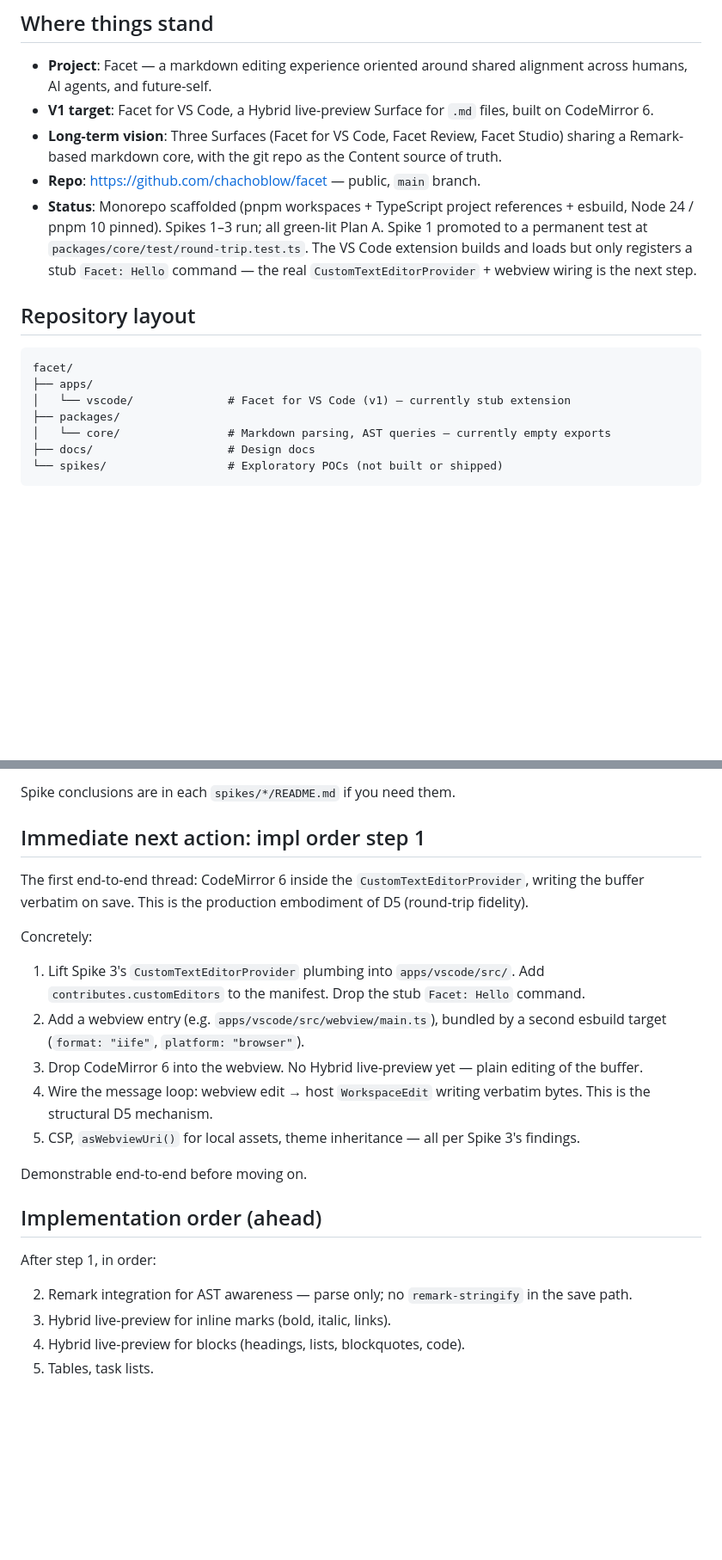
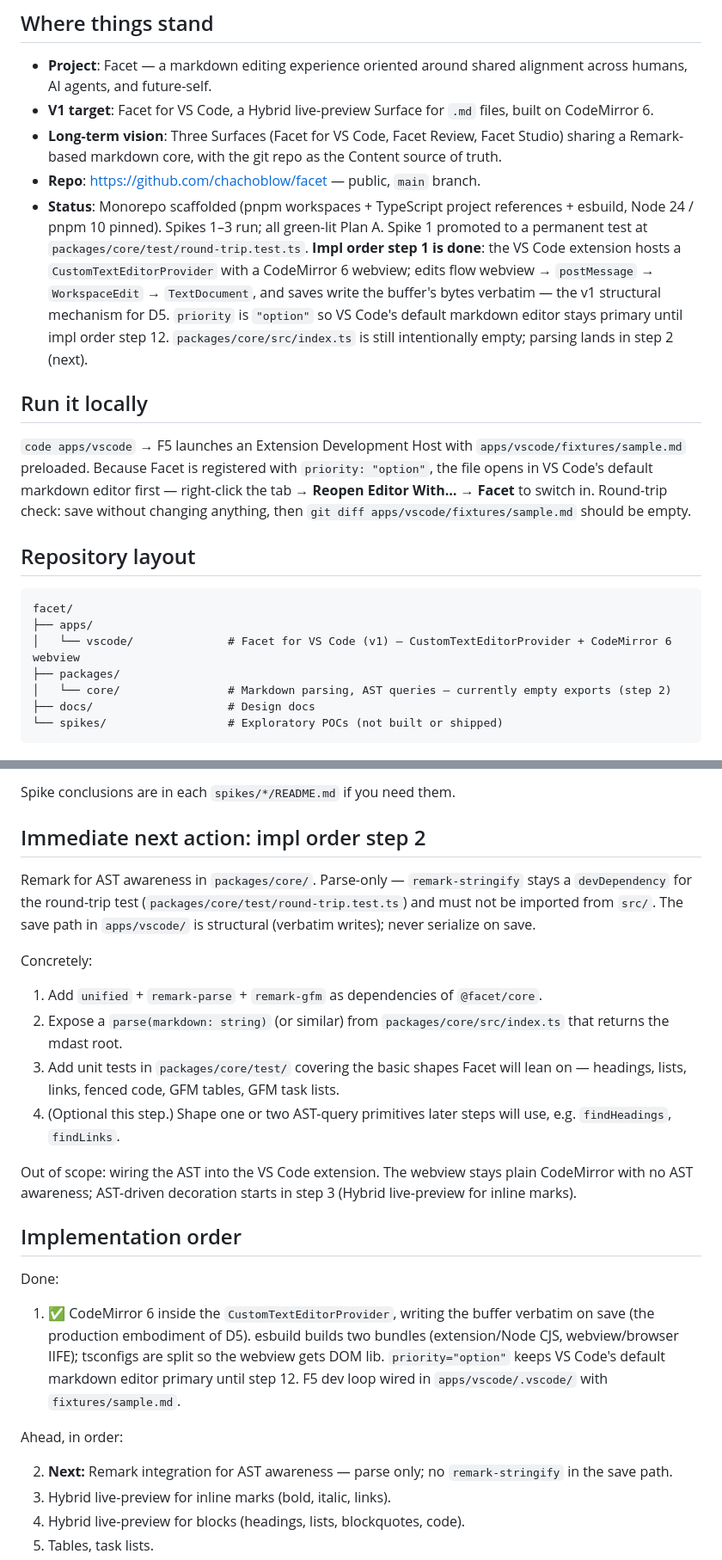
Before and after one commit to chachoblow/facet, a Markdown page: HANDOFF.md, 2 parts joined by grey strips. Shown at 86% size. Drawn GitHub-style; blank space fills up the shorter version.

Commit message:
Update HANDOFF and CLAUDE for impl order step 1 done
Step 1 (CustomTextEditorProvider + CodeMirror 6 webview) is shipped
and verified end-to-end with the F5 dev loop. HANDOFF's "Immediate
next action" now points at step 2 (Remark for AST awareness in
packages/core/, parse-only); the implementation order list moves
step 1 into a "Done" section.

Both files now reflect the F5 setup, the Reopen Editor With dance
(priority="option" until step 12), and the round-trip check via
git diff against the committed fixture.

Co-Authored-By: Claude Opus 4.7 <noreply@anthropic.com>

````diff
--- a/HANDOFF.md
+++ b/HANDOFF.md
@@ -8,16 +8,20 @@ A pickup point for the next working session. Read this first, then dive into the
 - **V1 target**: Facet for VS Code, a Hybrid live-preview Surface for `.md` files, built on CodeMirror 6.
 - **Long-term vision**: Three Surfaces (Facet for VS Code, Facet Review, Facet Studio) sharing a Remark-based markdown core, with the git repo as the Content source of truth.
 - **Repo**: <https://github.com/chachoblow/facet> — public, `main` branch.
-- **Status**: Monorepo scaffolded (pnpm workspaces + TypeScript project references + esbuild, Node 24 / pnpm 10 pinned). Spikes 1–3 run; all green-lit Plan A. Spike 1 promoted to a permanent test at `packages/core/test/round-trip.test.ts`. The VS Code extension builds and loads but only registers a stub `Facet: Hello` command — the real `CustomTextEditorProvider` + webview wiring is the next step.
+- **Status**: Monorepo scaffolded (pnpm workspaces + TypeScript project references + esbuild, Node 24 / pnpm 10 pinned). Spikes 1–3 run; all green-lit Plan A. Spike 1 promoted to a permanent test at `packages/core/test/round-trip.test.ts`. **Impl order step 1 is done**: the VS Code extension hosts a `CustomTextEditorProvider` with a CodeMirror 6 webview; edits flow webview → `postMessage` → `WorkspaceEdit` → `TextDocument`, and saves write the buffer's bytes verbatim — the v1 structural mechanism for D5. `priority` is `"option"` so VS Code's default markdown editor stays primary until impl order step 12. `packages/core/src/index.ts` is still intentionally empty; parsing lands in step 2 (next).
+
+## Run it locally
+
+`code apps/vscode` → F5 launches an Extension Development Host with `apps/vscode/fixtures/sample.md` preloaded. Because Facet is registered with `priority: "option"`, the file opens in VS Code's default markdown editor first — right-click the tab → **Reopen Editor With… → Facet** to switch in. Round-trip check: save without changing anything, then `git diff apps/vscode/fixtures/sample.md` should be empty.
 
 ## Repository layout
 
 ```
 facet/
 ├── apps/
-│   └── vscode/              # Facet for VS Code (v1) — currently stub extension
+│   └── vscode/              # Facet for VS Code (v1) — CustomTextEditorProvider + CodeMirror 6 webview
 ├── packages/
-│   └── core/                # Markdown parsing, AST queries — currently empty exports
+│   └── core/                # Markdown parsing, AST queries — currently empty exports (step 2)
 ├── docs/                    # Design docs
 └── spikes/                  # Exploratory POCs (not built or shipped)
 ```
@@ -33,25 +37,28 @@ facet/
 
 Spike conclusions are in each `spikes/*/README.md` if you need them.
 
-## Immediate next action: impl order step 1
+## Immediate next action: impl order step 2
 
-The first end-to-end thread: CodeMirror 6 inside the `CustomTextEditorProvider`, writing the buffer verbatim on save. This is the production embodiment of D5 (round-trip fidelity).
+Remark for AST awareness in `packages/core/`. Parse-only — `remark-stringify` stays a `devDependency` for the round-trip test (`packages/core/test/round-trip.test.ts`) and must not be imported from `src/`. The save path in `apps/vscode/` is structural (verbatim writes); never serialize on save.
 
 Concretely:
 
-1. Lift Spike 3's `CustomTextEditorProvider` plumbing into `apps/vscode/src/`. Add `contributes.customEditors` to the manifest. Drop the stub `Facet: Hello` command.
-2. Add a webview entry (e.g. `apps/vscode/src/webview/main.ts`), bundled by a second esbuild target (`format: "iife"`, `platform: "browser"`).
-3. Drop CodeMirror 6 into the webview. No Hybrid live-preview yet — plain editing of the buffer.
-4. Wire the message loop: webview edit → host `WorkspaceEdit` writing verbatim bytes. This is the structural D5 mechanism.
-5. CSP, `asWebviewUri()` for local assets, theme inheritance — all per Spike 3's findings.
+1. Add `unified` + `remark-parse` + `remark-gfm` as dependencies of `@facet/core`.
+2. Expose a `parse(markdown: string)` (or similar) from `packages/core/src/index.ts` that returns the mdast root.
+3. Add unit tests in `packages/core/test/` covering the basic shapes Facet will lean on — headings, lists, links, fenced code, GFM tables, GFM task lists.
+4. (Optional this step.) Shape one or two AST-query primitives later steps will use, e.g. `findHeadings`, `findLinks`.
 
-Demonstrable end-to-end before moving on.
+Out of scope: wiring the AST into the VS Code extension. The webview stays plain CodeMirror with no AST awareness; AST-driven decoration starts in step 3 (Hybrid live-preview for inline marks).
 
-## Implementation order (ahead)
+## Implementation order
 
-After step 1, in order:
+Done:
 
-2. Remark integration for AST awareness — parse only; no `remark-stringify` in the save path.
+1. ✅ CodeMirror 6 inside the `CustomTextEditorProvider`, writing the buffer verbatim on save (the production embodiment of D5). esbuild builds two bundles (extension/Node CJS, webview/browser IIFE); tsconfigs are split so the webview gets DOM lib. `priority="option"` keeps VS Code's default markdown editor primary until step 12. F5 dev loop wired in `apps/vscode/.vscode/` with `fixtures/sample.md`.
+
+Ahead, in order:
+
+2. **Next:** Remark integration for AST awareness — parse only; no `remark-stringify` in the save path.
 3. Hybrid live-preview for inline marks (bold, italic, links).
 4. Hybrid live-preview for blocks (headings, lists, blockquotes, code).
 5. Tables, task lists.
````
Also changed, not shown: CLAUDE.md (+3 -1 lines).
